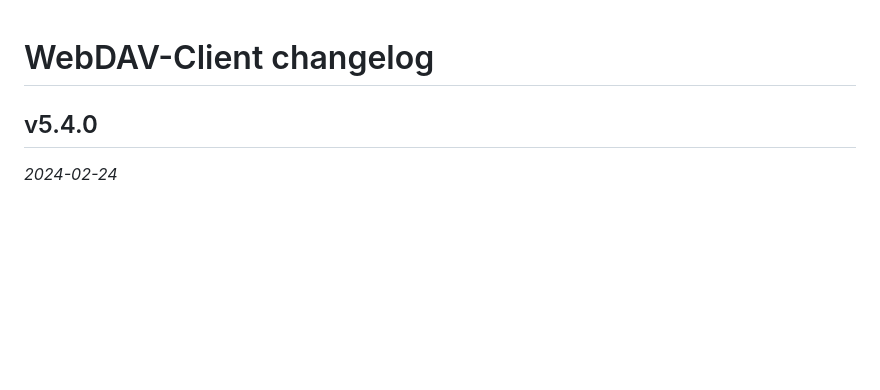
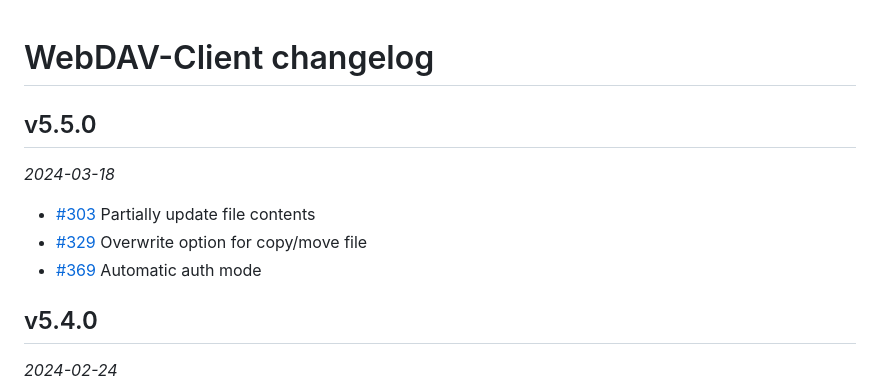
Before and after one commit to perry-mitchell/webdav-client, a Markdown page: CHANGELOG.md, the part around the change. Rendered like a GitHub page; blank space fills up the shorter version.

Commit message:
Prepare v5.5.0

```diff
--- a/CHANGELOG.md
+++ b/CHANGELOG.md
@@ -1,4 +1,11 @@
 # WebDAV-Client changelog
+
+## v5.5.0
+_2024-03-18_
+
+ * [#303](https://github.com/perry-mitchell/webdav-client/issues/303) Partially update file contents
+ * [#329](https://github.com/perry-mitchell/webdav-client/issues/329) Overwrite option for copy/move file
+ * [#369](https://github.com/perry-mitchell/webdav-client/issues/369) Automatic auth mode
 
 ## v5.4.0
 _2024-02-24_
```
